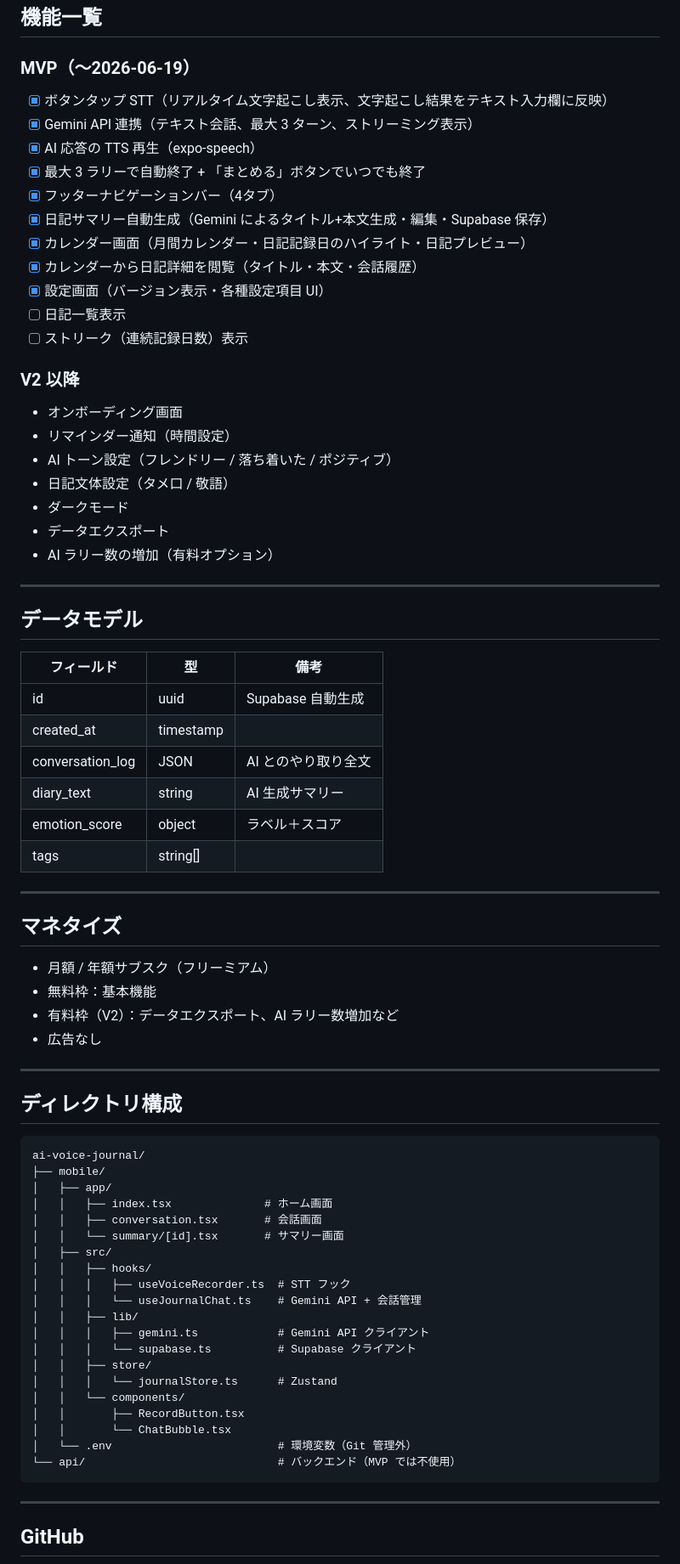
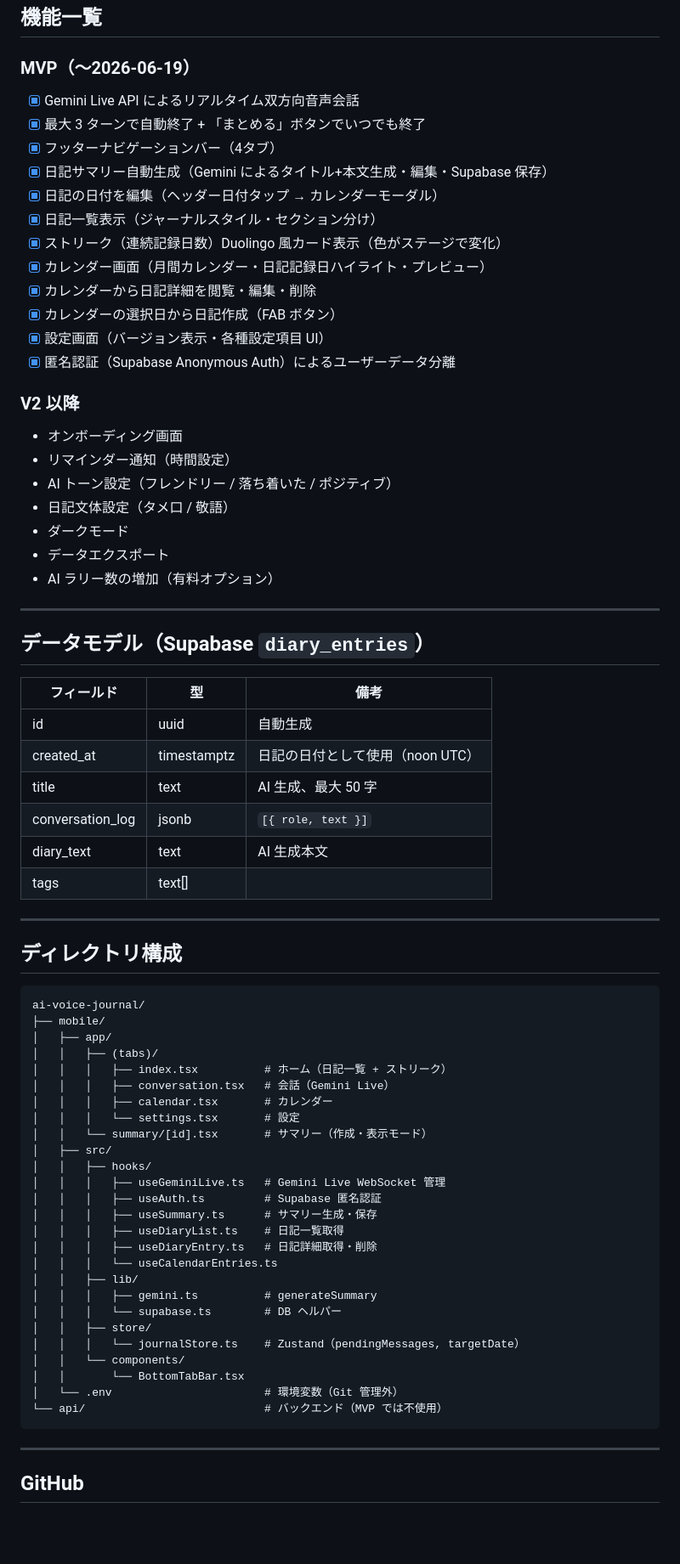
Before and after one commit to suzuyu0115/ai-voice-journal, a Markdown page: README.md, the part around one of its changes. Shown at 85% size. GitHub-like rendering; blank space fills up the shorter version.

````diff
--- a/README.md
+++ b/README.md
@@ -131,17 +127,18 @@ npx expo start
 
 ### MVP（〜2026-06-19）
 
-- [x] ボタンタップ STT（リアルタイム文字起こし表示、文字起こし結果をテキスト入力欄に反映）
-- [x] Gemini API 連携（テキスト会話、最大 3 ターン、ストリーミング表示）
-- [x] AI 応答の TTS 再生（expo-speech）
-- [x] 最大 3 ラリーで自動終了 + 「まとめる」ボタンでいつでも終了
+- [x] Gemini Live API によるリアルタイム双方向音声会話
+- [x] 最大 3 ターンで自動終了 + 「まとめる」ボタンでいつでも終了
 - [x] フッターナビゲーションバー（4タブ）
 - [x] 日記サマリー自動生成（Gemini によるタイトル+本文生成・編集・Supabase 保存）
-- [x] カレンダー画面（月間カレンダー・日記記録日のハイライト・日記プレビュー）
-- [x] カレンダーから日記詳細を閲覧（タイトル・本文・会話履歴）
+- [x] 日記の日付を編集（ヘッダー日付タップ → カレンダーモーダル）
+- [x] 日記一覧表示（ジャーナルスタイル・セクション分け）
+- [x] ストリーク（連続記録日数）Duolingo 風カード表示（色がステージで変化）
+- [x] カレンダー画面（月間カレンダー・日記記録日ハイライト・プレビュー）
+- [x] カレンダーから日記詳細を閲覧・編集・削除
+- [x] カレンダーの選択日から日記作成（FAB ボタン）
 - [x] 設定画面（バージョン表示・各種設定項目 UI）
-- [ ] 日記一覧表示
-- [ ] ストリーク（連続記録日数）表示
+- [x] 匿名認証（Supabase Anonymous Auth）によるユーザーデータ分離
 
 ### V2 以降
 
@@ -155,25 +152,16 @@ npx expo start
 
 ---
 
-## データモデル
+## データモデル（Supabase `diary_entries`）
 
 | フィールド | 型 | 備考 |
 |-----------|-----|------|
-| id | uuid | Supabase 自動生成 |
-| created_at | timestamp | |
-| conversation_log | JSON | AI とのやり取り全文 |
-| diary_text | string | AI 生成サマリー |
-| emotion_score | object | ラベル＋スコア |
-| tags | string[] | |
-
----
-
-## マネタイズ
-
-- 月額 / 年額サブスク（フリーミアム）
-- 無料枠：基本機能
-- 有料枠（V2）：データエクスポート、AI ラリー数増加など
-- 広告なし
+| id | uuid | 自動生成 |
+| created_at | timestamptz | 日記の日付として使用（noon UTC） |
+| title | text | AI 生成、最大 50 字 |
+| conversation_log | jsonb | `[{ role, text }]` |
+| diary_text | text | AI 生成本文 |
+| tags | text[] | |
 
 ---
 
@@ -183,23 +171,29 @@ npx expo start
 ai-voice-journal/
 ├── mobile/
 │   ├── app/
-│   │   ├── index.tsx              # ホーム画面
-│   │   ├── conversation.tsx       # 会話画面
-│   │   └── summary/[id].tsx       # サマリー画面
+│   │   ├── (tabs)/
+│   │   │   ├── index.tsx          # ホーム（日記一覧 + ストリーク）
+│   │   │   ├── conversation.tsx   # 会話（Gemini Live）
+│   │   │   ├── calendar.tsx       # カレンダー
+│   │   │   └── settings.tsx       # 設定
+│   │   └── summary/[id].tsx       # サマリー（作成・表示モード）
 │   ├── src/
 │   │   ├── hooks/
-│   │   │   ├── useVoiceRecorder.ts  # STT フック
-│   │   │   └── useJournalChat.ts    # Gemini API + 会話管理
+│   │   │   ├── useGeminiLive.ts   # Gemini Live WebSocket 管理
+│   │   │   ├── useAuth.ts         # Supabase 匿名認証
+│   │   │   ├── useSummary.ts      # サマリー生成・保存
+│   │   │   ├── useDiaryList.ts    # 日記一覧取得
+│   │   │   ├── useDiaryEntry.ts   # 日記詳細取得・削除
+│   │   │   └── useCalendarEntries.ts
 │   │   ├── lib/
-│   │   │   ├── gemini.ts            # Gemini API クライアント
-│   │   │   └── supabase.ts          # Supabase クライアント
+│   │   │   ├── gemini.ts          # generateSummary
+│   │   │   └── supabase.ts        # DB ヘルパー
 │   │   ├── store/
-│   │   │   └── journalStore.ts      # Zustand
+│   │   │   └── journalStore.ts    # Zustand（pendingMessages, targetDate）
 │   │   └── components/
-│   │       ├── RecordButton.tsx
-│   │       └── ChatBubble.tsx
-│   └── .env                         # 環境変数（Git 管理外）
-└── api/                             # バックエンド（MVP では不使用）
+│   │       └── BottomTabBar.tsx
+│   └── .env                       # 環境変数（Git 管理外）
+└── api/                           # バックエンド（MVP では不使用）
 ```
 
 ---
````
Also changed, not shown: other parts of README.md (+18 -22 lines), CLAUDE.md (+16 -13 lines).
